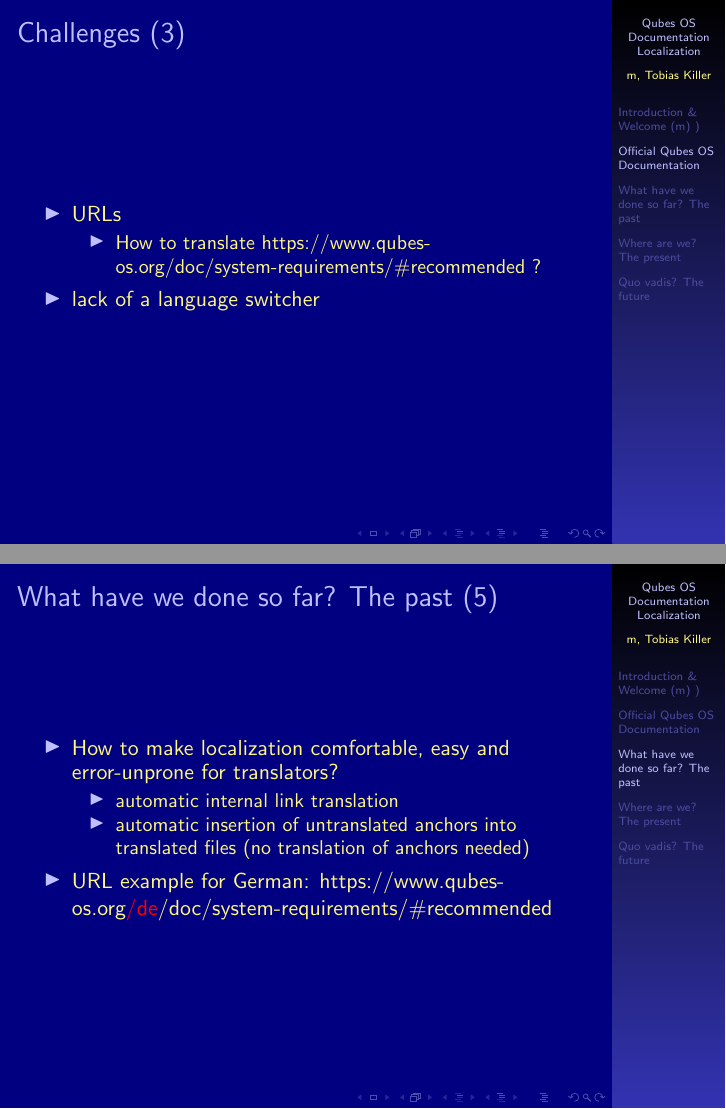
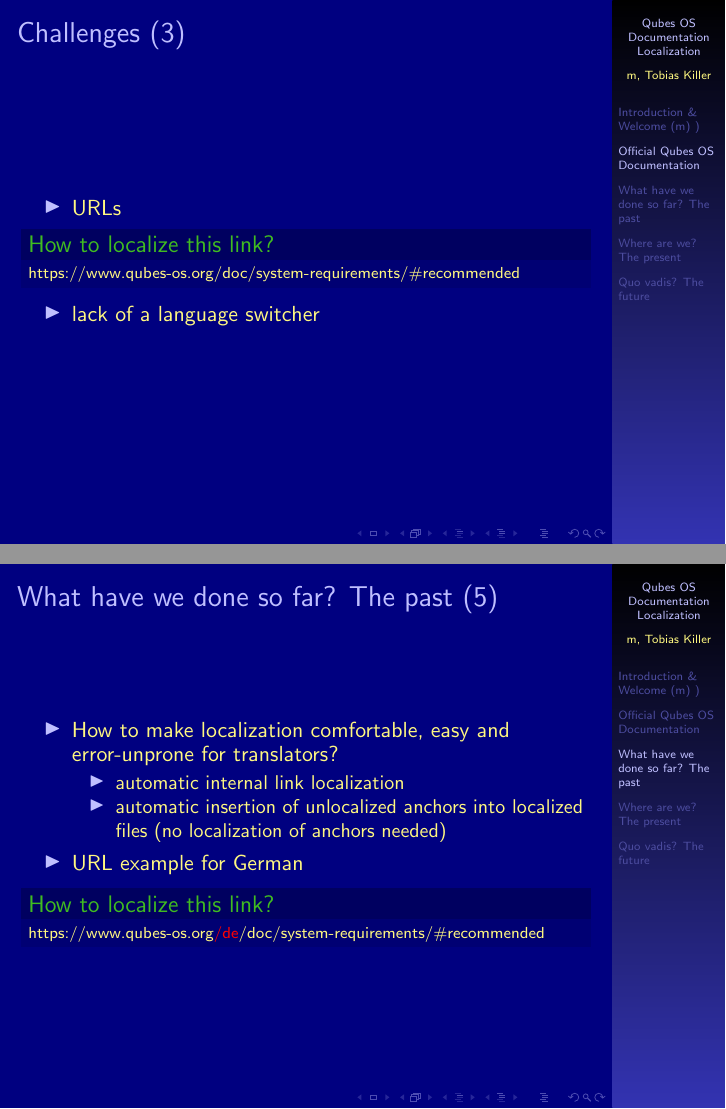
Before and after one commit to maiska/qubes-translation-orga, LaTeX slides (summit2022/slides.tex): pages 9 and 15 of 26, joined at a grey line. Compiled offline with pdfLaTeX.

Commit message:
Some formatting and wording corrections

```diff
--- a/summit2022/slides.tex
+++ b/summit2022/slides.tex
@@ -118,9 +118,9 @@
 	\frametitle{Challenges (3)}
 	\begin{itemize}
 		\item URLs
-		\begin{itemize}
-			\item How to translate https://www.qubes-os.org/doc/system-requirements/\#recommended ?
-		\end{itemize}
+		\begin{exampleblock}{How to localize this link?}
+			\scriptsize{https://www.qubes-os.org/doc/system-requirements/\#recommended}
+		\end{exampleblock}
 		\item lack of a language switcher
 	\end{itemize}
 \end{frame}
@@ -221,10 +221,13 @@
 	\begin{itemize}
 		\item How to make localization comfortable, easy and error-unprone for translators?
 		\begin{itemize}
-				\item automatic internal link translation
-				\item automatic insertion of untranslated anchors into translated files (no translation of anchors needed)
+			\item automatic internal link localization
+			\item automatic insertion of unlocalized anchors into localized files (no localization of anchors needed)
 		\end{itemize}
-			\item URL example for German: https://www.qubes-os.org\alert{/de}/doc/system-requirements/\#recommended
+		\item URL example for German
+		\begin{exampleblock}{How to localize this link?}
+			\scriptsize{https://www.qubes-os.org\alert{/de}/doc/system-requirements/\#recommended}
+		\end{exampleblock}
 	\end{itemize}
 \end{frame}
 
```
Also changed, not shown: summit2022/slides.tex (2 more changed lines). Lines whose indentation alone changed are shown as unchanged.
